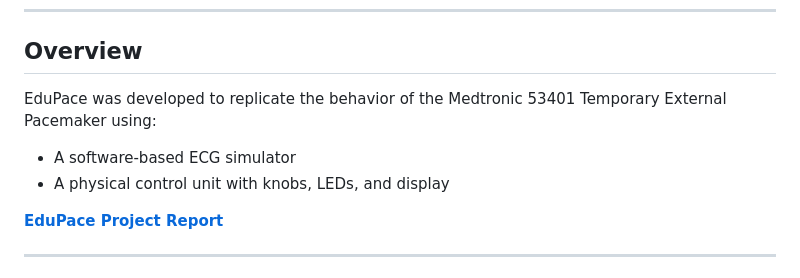
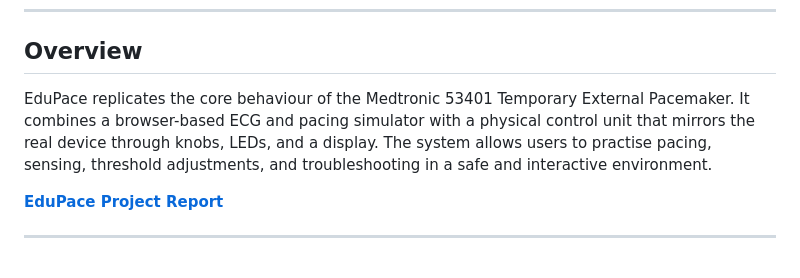
Before and after one commit to joonhaim/edupace, a Markdown page: README.md, the part around the change. Drawn GitHub-style.

Commit message:
Revise overview for EduPace project
Updated the overview section to clarify the functionality of EduPace.

```diff
--- a/README.md
+++ b/README.md
@@ -12,9 +12,7 @@ Developed within the TU Delft Minor Biomedical Engineering in collaboration with
 
 ## Overview
 
-EduPace was developed to replicate the behavior of the Medtronic 53401 Temporary External Pacemaker using:
-- A software-based ECG simulator
-- A physical control unit with knobs, LEDs, and display
+EduPace replicates the core behaviour of the Medtronic 53401 Temporary External Pacemaker. It combines a browser-based ECG and pacing simulator with a physical control unit that mirrors the real device through knobs, LEDs, and a display. The system allows users to practise pacing, sensing, threshold adjustments, and troubleshooting in a safe and interactive environment.
 
 [**EduPace Project Report**](docs/report.pdf)
 
```
